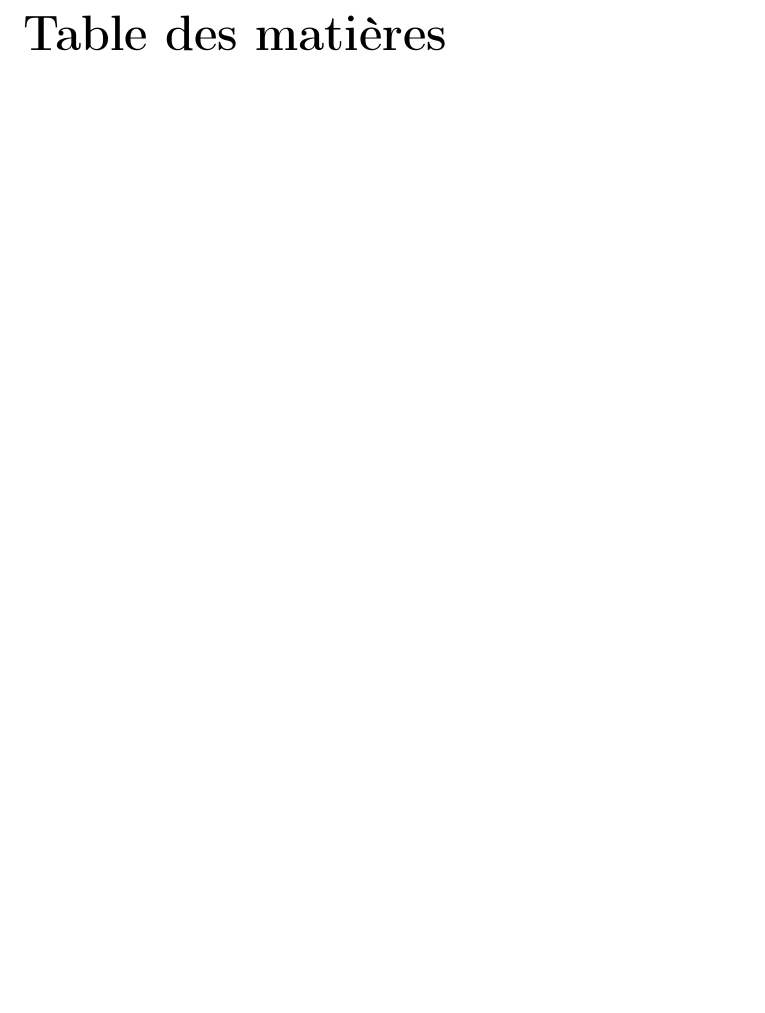
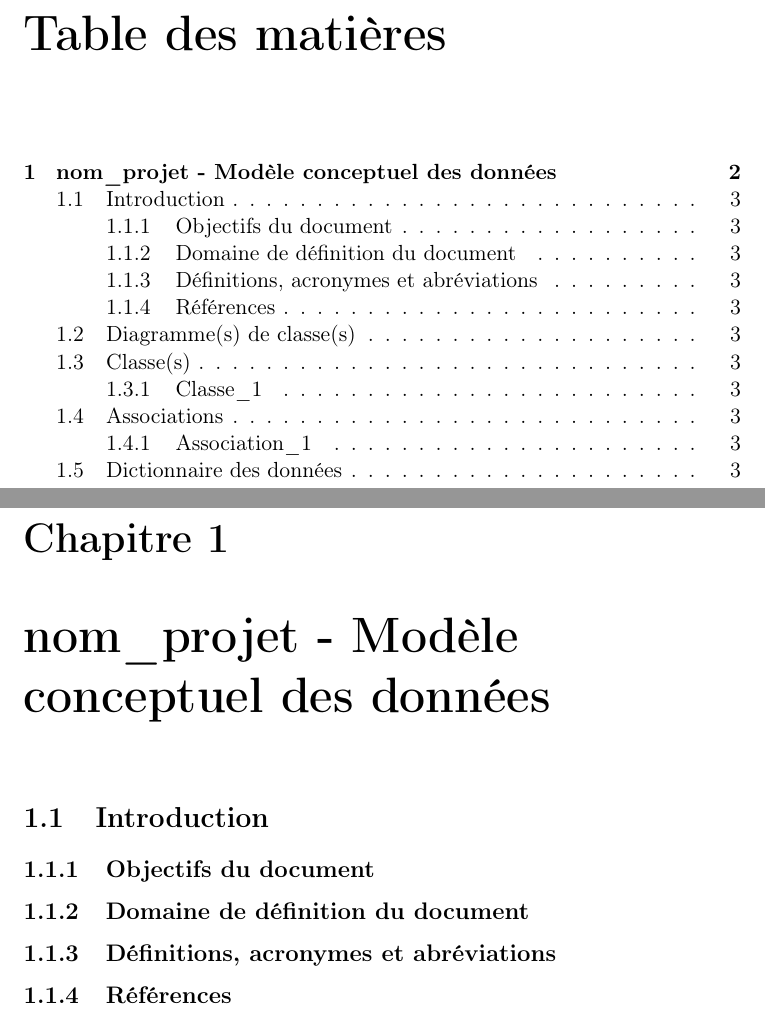
Before and after one commit to ESI1316/Medicagenda, a LaTeX document (MCD/MCD.tex): part of page 3 of 3 before the commit and two parts of pages 3 and 4 of 7 after it, the two joined at a grey line, cut so that both start at the same text, the shorter picture padded with empty space. The pictures show the PDF file MCD/MCD.pdf that the author committed with the source.

Commit message:
Ajout gabarit MCD

```diff
--- a/MCD/MCD.tex
+++ b/MCD/MCD.tex
@@ -21,3 +21,21 @@ pdfkeywords={UML, ISO/IEC 14882:2011, Medicagenda, Projet, analyse, ESI}]{hyperr
 \begin{document}
 \input{./title_mcd.tex}
 \tableofcontents
+
+\chapter{nom\_projet - Modèle conceptuel des données}
+
+\section{Introduction}
+
+\subsection{Objectifs du document}
+
+\subsection{Domaine de définition du document}
+
+\subsection{Définitions, acronymes et abréviations}
+
+\subsection{Références}
+
+\newpage
+\section{Diagramme(s) de classe(s)}
+
+\newpage
+\section{Classe(s)}
@@ -24 +61,8 @@ pdfkeywords={UML, ISO/IEC 14882:2011, Medicagenda, Projet, analyse, ESI}]{hyperr
+\subsubsection{Définition}
+
+\subsubsection{Contraintes d'intégrité}
+\newpage
+\section{Dictionnaire des données}
+
+
 \end{document}
```
Also changed, not shown: MCD/MCD.pdf, MCD/MCD.tex (19 more changed lines), 4 other files.
